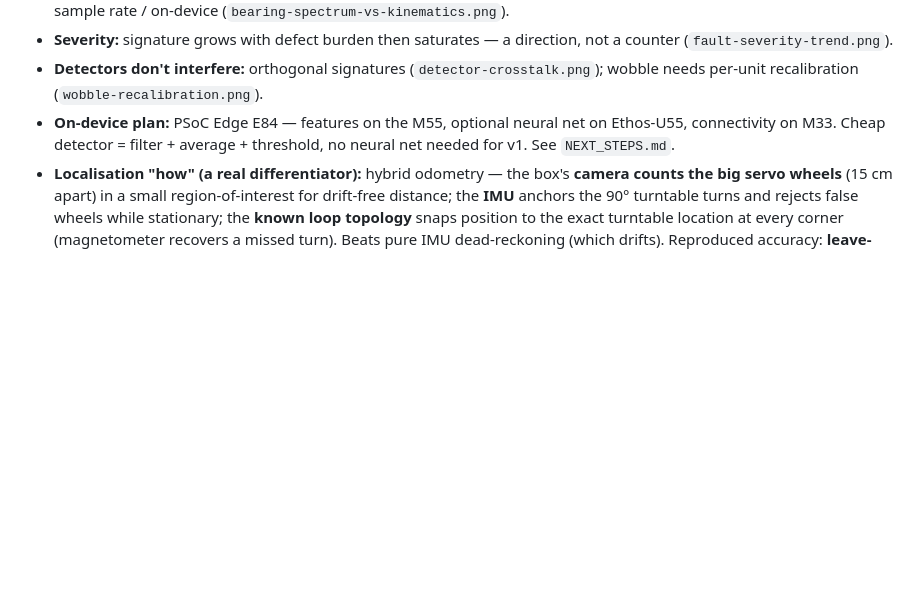
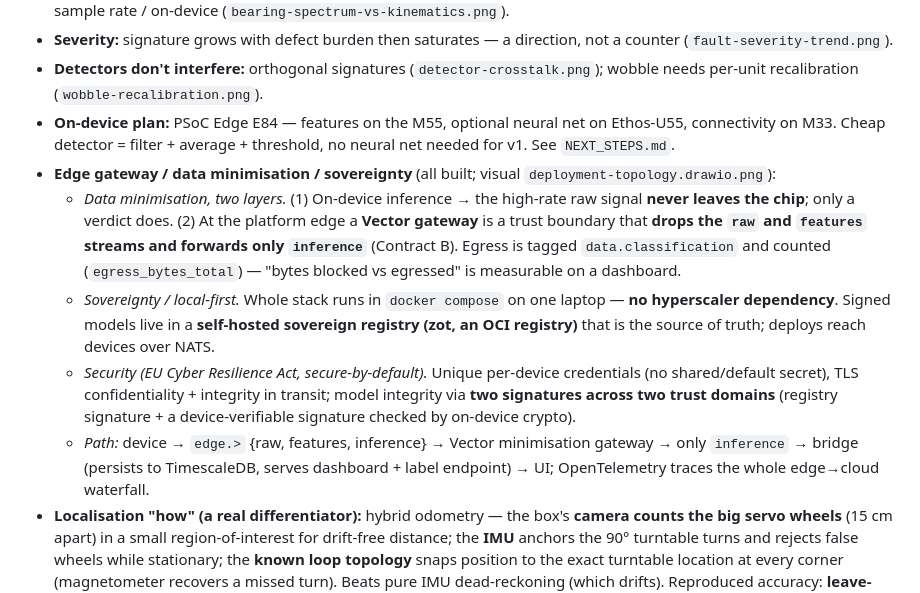
Before and after one commit to think-ahead-technologies/hackathon, a Markdown page: PITCH.md, the part around the change. Rendered like a GitHub page; blank space fills up the shorter version.

Commit message:
docs(PITCH): edge gateway / data-minimisation / sovereignty + static track map
Q&A backup now covers the edge gateway story (Vector minimisation boundary drops
raw/features forwards only inference; sovereign self-hosted zot registry, no
hyperscaler; CRA secure-by-default per-device creds + TLS + two-signature integrity).
Added a static figure-8 track-map.png (no video) as a localisation visual for the deck.

Co-Authored-By: Claude Opus 4.8 (1M context) <noreply@anthropic.com>

```diff
--- a/PITCH.md
+++ b/PITCH.md
@@ -77,6 +77,11 @@ deployable operations system. End on the throughline.
 - **Severity:** signature grows with defect burden then saturates — a direction, not a counter (`fault-severity-trend.png`).
 - **Detectors don't interfere:** orthogonal signatures (`detector-crosstalk.png`); wobble needs per-unit recalibration (`wobble-recalibration.png`).
 - **On-device plan:** PSoC Edge E84 — features on the M55, optional neural net on Ethos-U55, connectivity on M33. Cheap detector = filter + average + threshold, no neural net needed for v1. See `NEXT_STEPS.md`.
+- **Edge gateway / data minimisation / sovereignty** (all built; visual `deployment-topology.drawio.png`):
+  - *Data minimisation, two layers.* (1) On-device inference → the high-rate raw signal **never leaves the chip**; only a verdict does. (2) At the platform edge a **Vector gateway** is a trust boundary that **drops the `raw` and `features` streams and forwards only `inference`** (Contract B). Egress is tagged `data.classification` and counted (`egress_bytes_total`) — "bytes blocked vs egressed" is measurable on a dashboard.
+  - *Sovereignty / local-first.* Whole stack runs in `docker compose` on one laptop — **no hyperscaler dependency**. Signed models live in a **self-hosted sovereign registry (zot, an OCI registry)** that is the source of truth; deploys reach devices over NATS.
+  - *Security (EU Cyber Resilience Act, secure-by-default).* Unique per-device credentials (no shared/default secret), TLS confidentiality + integrity in transit; model integrity via **two signatures across two trust domains** (registry signature + a device-verifiable signature checked by on-device crypto).
+  - *Path:* device → `edge.>` {raw, features, inference} → Vector minimisation gateway → only `inference` → bridge (persists to TimescaleDB, serves dashboard + label endpoint) → UI; OpenTelemetry traces the whole edge→cloud waterfall.
 - **Localisation "how" (a real differentiator):** hybrid odometry — the box's **camera counts the big servo wheels** (15 cm apart) in a small region-of-interest for drift-free distance; the **IMU** anchors the 90° turntable turns and rejects false wheels while stationary; the **known loop topology** snaps position to the exact turntable location at every corner (magnetometer recovers a missed turn). Beats pure IMU dead-reckoning (which drifts). Reproduced accuracy: **leave-one-wheel-out max 7.1 cm, RMS 2.7, 92% within 5 cm**, non-accumulating. *Caveat:* raw wheel detection is patchy on long legs — the few-cm figure is local precision + re-anchoring, not uniform everywhere.
 
 ### Figure index
```
Also changed, not shown: analysis/figures/track-map.png (added).
